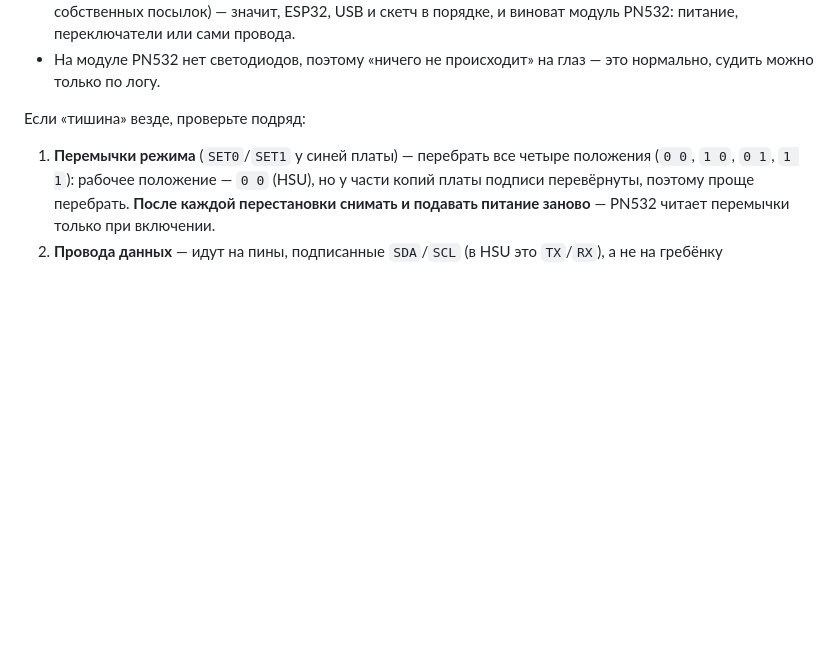
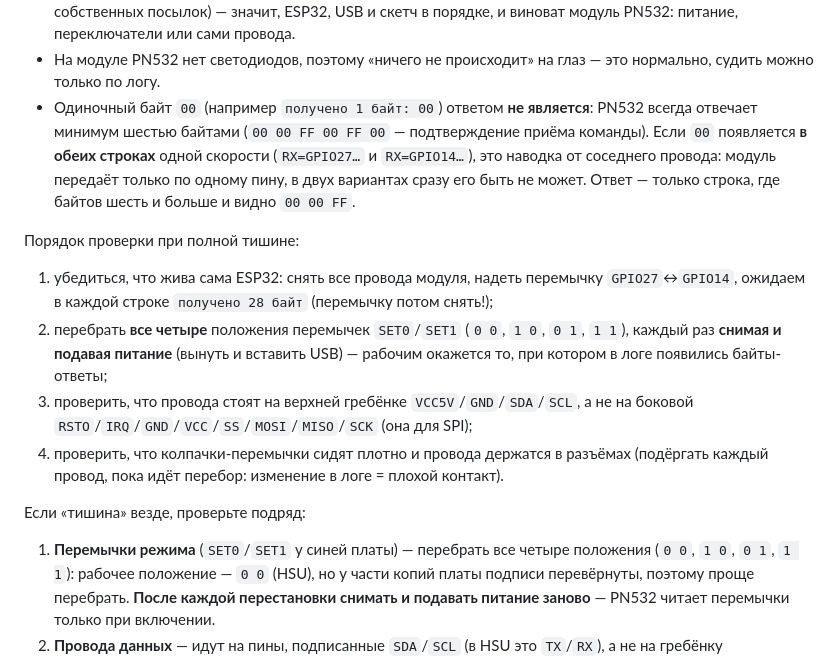
Before and after one commit to Igorr112323/visits11, a Markdown page: firmware/README.md, the part around the change. Rendered like a GitHub page; blank space fills up the shorter version.

Commit message:
firmware/README: как читать вывод искателя (одиночный 00 — наводка), порядок проверки при полной тишине
Co-authored-by: arena-agent <297053741+arena-agent@users.noreply.github.com>

```diff
--- a/firmware/README.md
+++ b/firmware/README.md
@@ -160,6 +160,23 @@ RX=GPIO27 TX=GPIO14 скорость=9600 ... тишина
   модуль PN532: питание, переключатели или сами провода.
 * На модуле PN532 нет светодиодов, поэтому «ничего не происходит» на глаз — это нормально,
   судить можно только по логу.
+* Одиночный байт `00` (например `получено 1 байт: 00`) ответом **не является**: PN532 всегда
+  отвечает минимум шестью байтами (`00 00 FF 00 FF 00` — подтверждение приёма команды). Если
+  `00` появляется **в обеих строках** одной скорости (`RX=GPIO27…` и `RX=GPIO14…`), это наводка
+  от соседнего провода: модуль передаёт только по одному пину, в двух вариантах сразу его быть
+  не может. Ответ — только строка, где байтов шесть и больше и видно `00 00 FF`.
+
+Порядок проверки при полной тишине:
+
+1. убедиться, что жива сама ESP32: снять все провода модуля, надеть перемычку `GPIO27`↔`GPIO14`,
+   ожидаем в каждой строке `получено 28 байт` (перемычку потом снять!);
+2. перебрать **все четыре** положения перемычек `SET0`/`SET1` (`0 0`, `1 0`, `0 1`, `1 1`),
+   каждый раз **снимая и подавая питание** (вынуть и вставить USB) — рабочим окажется то, при
+   котором в логе появились байты-ответы;
+3. проверить, что провода стоят на верхней гребёнке `VCC5V`/`GND`/`SDA`/`SCL`, а не на боковой
+   `RSTO`/`IRQ`/`GND`/`VCC`/`SS`/`MOSI`/`MISO`/`SCK` (она для SPI);
+4. проверить, что колпачки-перемычки сидят плотно и провода держатся в разъёмах (подёргать
+   каждый провод, пока идёт перебор: изменение в логе = плохой контакт).
 
 Если «тишина» везде, проверьте подряд:
 
```
